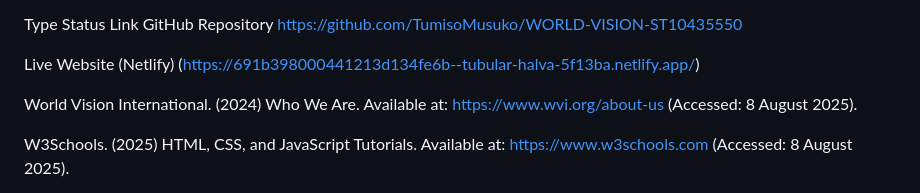
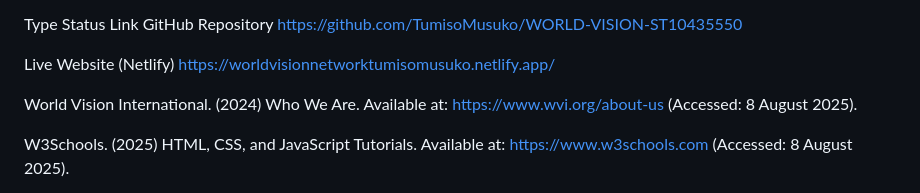
Before and after one commit to TumisoMusuko/WORLD-VISION-ST10435550, a Markdown page: Miscellaneous/ReadMe.md, the part around the change. Rendered like a GitHub page.

Commit message:
Updated the live link to the website

```diff
--- a/Miscellaneous/ReadMe.md
+++ b/Miscellaneous/ReadMe.md
@@ -182,7 +182,7 @@ Mobile Browsers
 Type	Status	Link
 GitHub Repository		https://github.com/TumisoMusuko/WORLD-VISION-ST10435550
 
-Live Website (Netlify)	(https://691b398000441213d134fe6b--tubular-halva-5f13ba.netlify.app/)
+Live Website (Netlify)	https://worldvisionnetworktumisomusuko.netlify.app/
 
 
 <!--References-->
```
